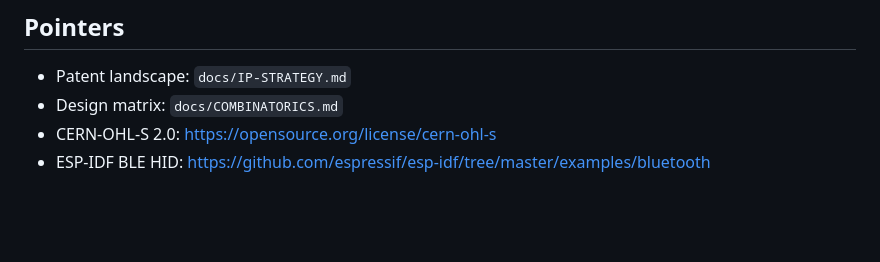
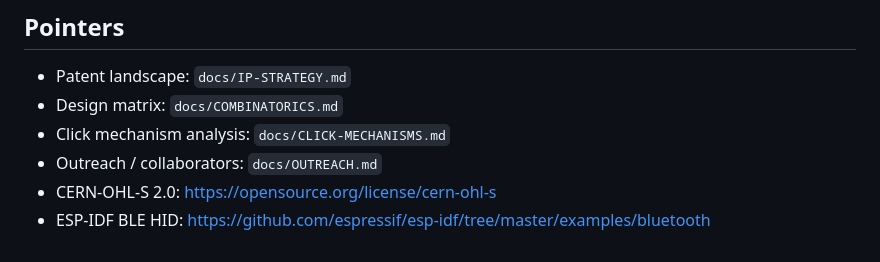
Before and after one commit to fluffyrabbot/powerfinger, a Markdown page: CLAUDE.md, the part around the change. Drawn GitHub-style; blank space fills up the shorter version.

```diff
--- a/CLAUDE.md
+++ b/CLAUDE.md
@@ -180,5 +180,7 @@ This creates timestamped, enabling disclosure searchable by patent examiners.
 
 - Patent landscape: `docs/IP-STRATEGY.md`
 - Design matrix: `docs/COMBINATORICS.md`
+- Click mechanism analysis: `docs/CLICK-MECHANISMS.md`
+- Outreach / collaborators: `docs/OUTREACH.md`
 - CERN-OHL-S 2.0: https://opensource.org/license/cern-ohl-s
 - ESP-IDF BLE HID: https://github.com/espressif/esp-idf/tree/master/examples/bluetooth
```
Also changed, not shown: docs/CLICK-MECHANISMS.md (added, +323 -0 lines), docs/COMBINATORICS.md (+28 -9 lines).
